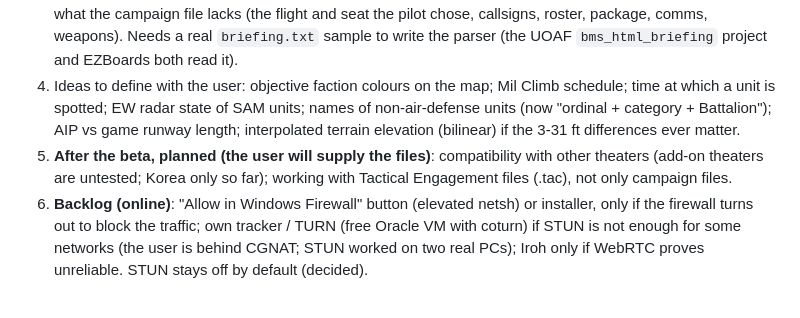
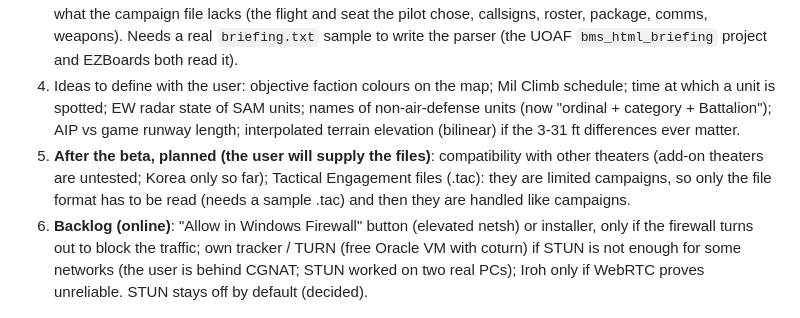
Before and after one commit to Evilangel19/BMS-Cards, a Markdown page: docs/ROADMAP.md, the part around the change. Drawn GitHub-style.

Commit message:
Roadmap: Tactical Engagement handled as campaigns
Co-Authored-By: Claude Sonnet 5.5 <noreply@anthropic.com>
Claude-Session: https://claude.ai/code/session_01MCQdZEYCjD2GXqySknMSWq

```diff
--- a/docs/ROADMAP.md
+++ b/docs/ROADMAP.md
@@ -7,7 +7,7 @@ Version of the first beta on `main`: **0.9 beta** (set in `package.json`, `src-t
 2. **MDC format autofill** of the cells that have no Datacard value (M1-M4, audio presets, data link, NAV, AIRSPACE/TGT, srv): filled by hand for now.
 3. **Game briefing import** (feasible, to decide): BMS writes `User\Briefings\briefing.txt` (plain text) when "Briefing output to file" is ON and "HTML Briefings" OFF, after Briefing > Print on the 2D map. It would give what the campaign file lacks (the flight and seat the pilot chose, callsigns, roster, package, comms, weapons). Needs a real `briefing.txt` sample to write the parser (the UOAF `bms_html_briefing` project and EZBoards both read it).
 4. Ideas to define with the user: objective faction colours on the map; Mil Climb schedule; time at which a unit is spotted; EW radar state of SAM units; names of non-air-defense units (now "ordinal + category + Battalion"); AIP vs game runway length; interpolated terrain elevation (bilinear) if the 3-31 ft differences ever matter.
-5. **After the beta, planned (the user will supply the files)**: compatibility with other theaters (add-on theaters are untested; Korea only so far); working with Tactical Engagement files (.tac), not only campaign files.
+5. **After the beta, planned (the user will supply the files)**: compatibility with other theaters (add-on theaters are untested; Korea only so far); Tactical Engagement files (.tac): they are limited campaigns, so only the file format has to be read (needs a sample .tac) and then they are handled like campaigns.
 6. **Backlog (online)**: "Allow in Windows Firewall" button (elevated netsh) or installer, only if the firewall turns out to block the traffic; own tracker / TURN (free Oracle VM with coturn) if STUN is not enough for some networks (the user is behind CGNAT; STUN worked on two real PCs); Iroh only if WebRTC proves unreliable. STUN stays off by default (decided).
 
 ## To check on the real PC
```
